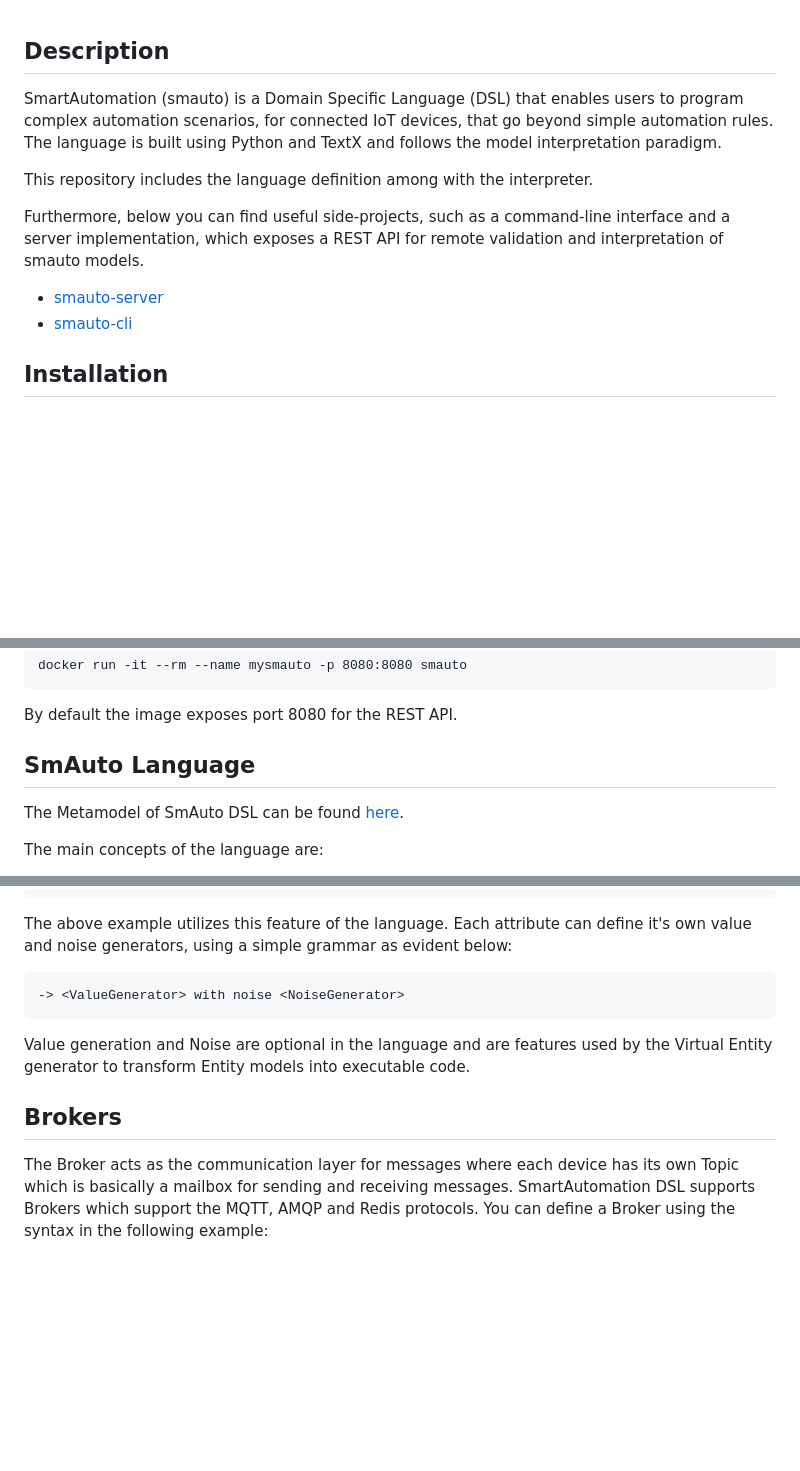
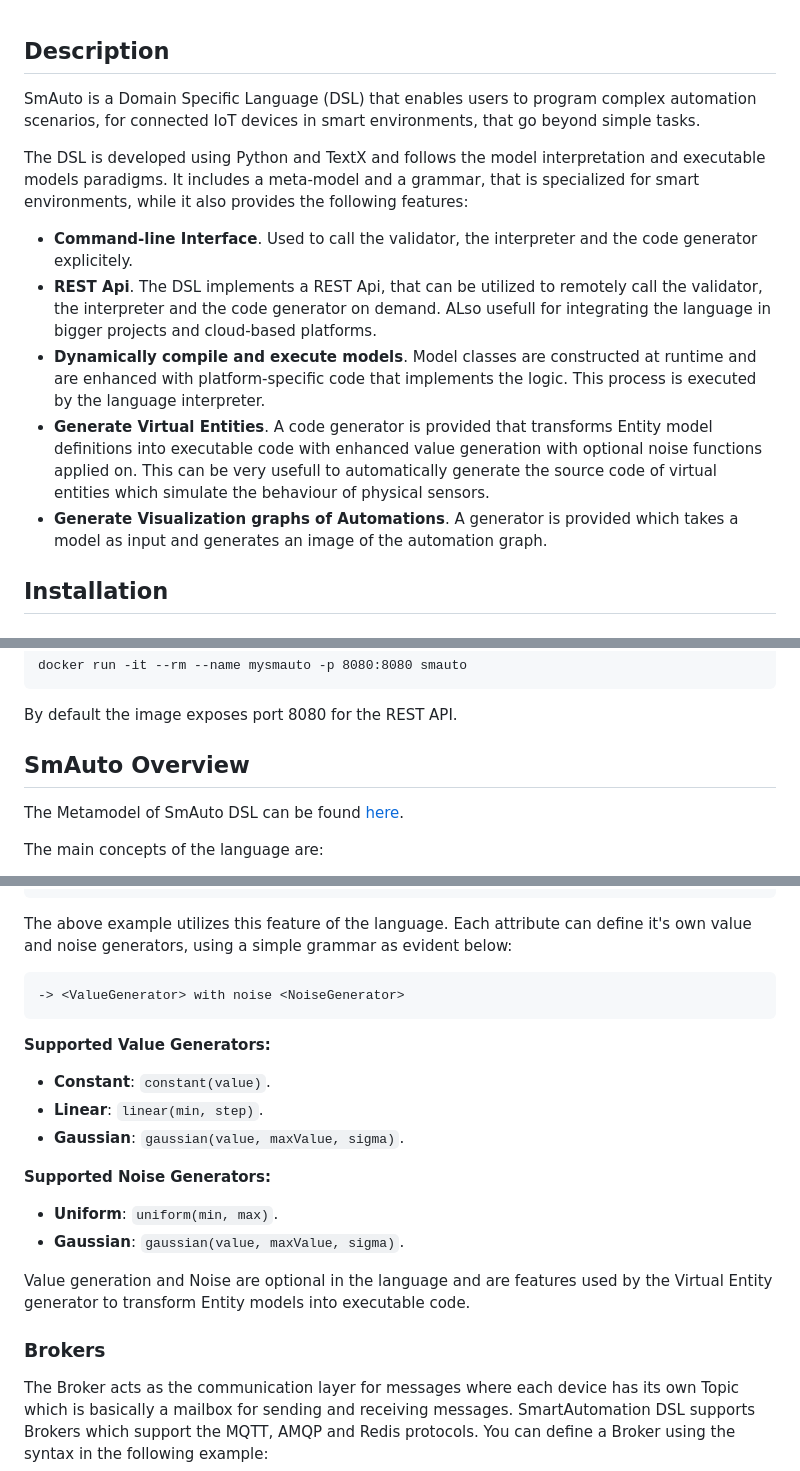
Before and after one commit to robotics-4-all/smauto, a Markdown page: README.md, 3 parts joined by grey strips. GitHub-like rendering; blank space fills up the shorter version.

````diff
--- a/README.md
+++ b/README.md
@@ -1,17 +1,28 @@
 ## Description
-SmartAutomation (smauto) is a Domain Specific Language (DSL) that enables users to program complex
-automation scenarios, for connected IoT devices, that go beyond simple automation rules.
-The language is built using Python and TextX and follows the model interpretation paradigm.
+SmAuto is a Domain Specific Language (DSL) that enables users to program complex
+automation scenarios, for connected IoT devices in smart environments,
+that go beyond simple tasks.
 
-This repository includes the language definition among with the interpreter.
+The DSL is developed using Python and TextX and follows the model interpretation
+and executable models paradigms. It includes a meta-model and a grammar, that is
+specialized for smart environments, while it also provides the following features:
 
-Furthermore, below you can find useful side-projects, such as a command-line
-interface and a server implementation, which exposes a REST API for remote
-validation and interpretation of smauto models.
-
-- [smauto-server](https://github.com/robotics-4-all/smauto-server)
-- [smauto-cli](https://github.com/robotics-4-all/smauto-cli)
-
+- **Command-line Interface**. Used to call the validator, the interpreter and the
+code generator explicitely.
+- **REST Api**. The DSL implements a REST Api, that can be utilized to remotely call
+the validator, the interpreter and the code generator on demand. ALso usefull for
+integrating the language in bigger projects and cloud-based platforms.
+- **Dynamically compile and execute models**. Model classes are constructed at runtime
+and are enhanced with platform-specific code that implements the logic. This process is
+executed by the language interpreter.
+- **Generate Virtual Entities**. A code generator is provided that transforms
+Entity model definitions into executable code with enhanced value generation with
+optional noise functions applied on. This can be very usefull to automatically
+generate the source code of virtual entities which simulate the behaviour of physical
+sensors.
+- **Generate Visualization graphs of Automations**. A generator is provided
+which takes a model as input and generates an image
+of the automation graph.
 
 ## Installation
 
@@ -46,7 +57,7 @@ docker run -it --rm --name mysmauto -p 8080:8080 smauto
 
 By default the image exposes port 8080 for the REST API.
 
-## SmAuto Language
+## SmAuto Overview
 
 The Metamodel of SmAuto DSL can be found [here](assets/images/smauto.png).
 
@@ -207,10 +216,22 @@ it's own value and noise generators, using a simple grammar as evident below:
 -> <ValueGenerator> with noise <NoiseGenerator>
 ```
 
+**Supported Value Generators:**
+
+- **Constant**: `constant(value)`.
+- **Linear**: `linear(min, step)`.
+- **Gaussian**: `gaussian(value, maxValue, sigma)`.
+
+
+**Supported Noise Generators:**
+
+- **Uniform**: `uniform(min, max)`.
+- **Gaussian**: `gaussian(value, maxValue, sigma)`.
+
 Value generation and Noise are optional in the language and are features used
 by the Virtual Entity generator to transform Entity models into executable code.
 
-## Brokers
+### Brokers
 
 The Broker acts as the communication layer for messages where each device has
 its own Topic which is basically a mailbox for sending and receiving messages.
````
Also changed, not shown: other parts of README.md (+3 -5 lines).
